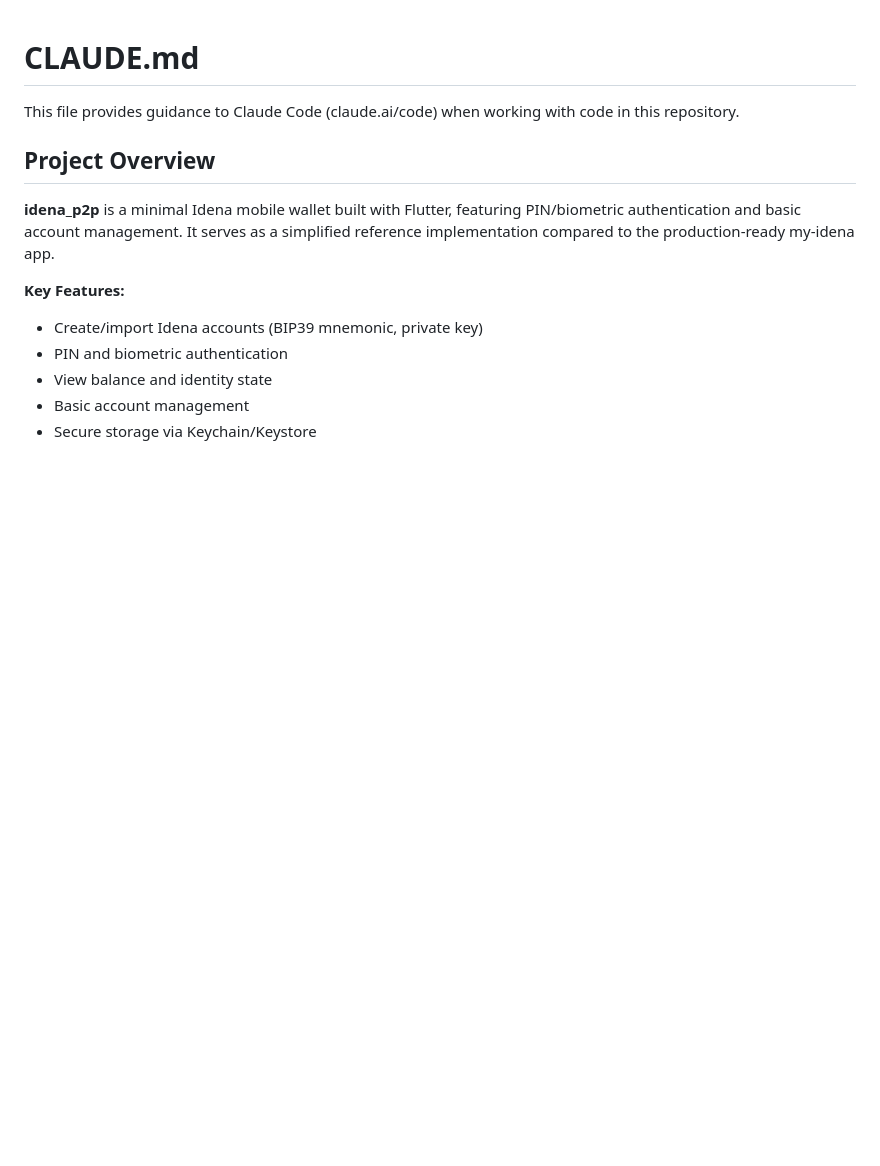
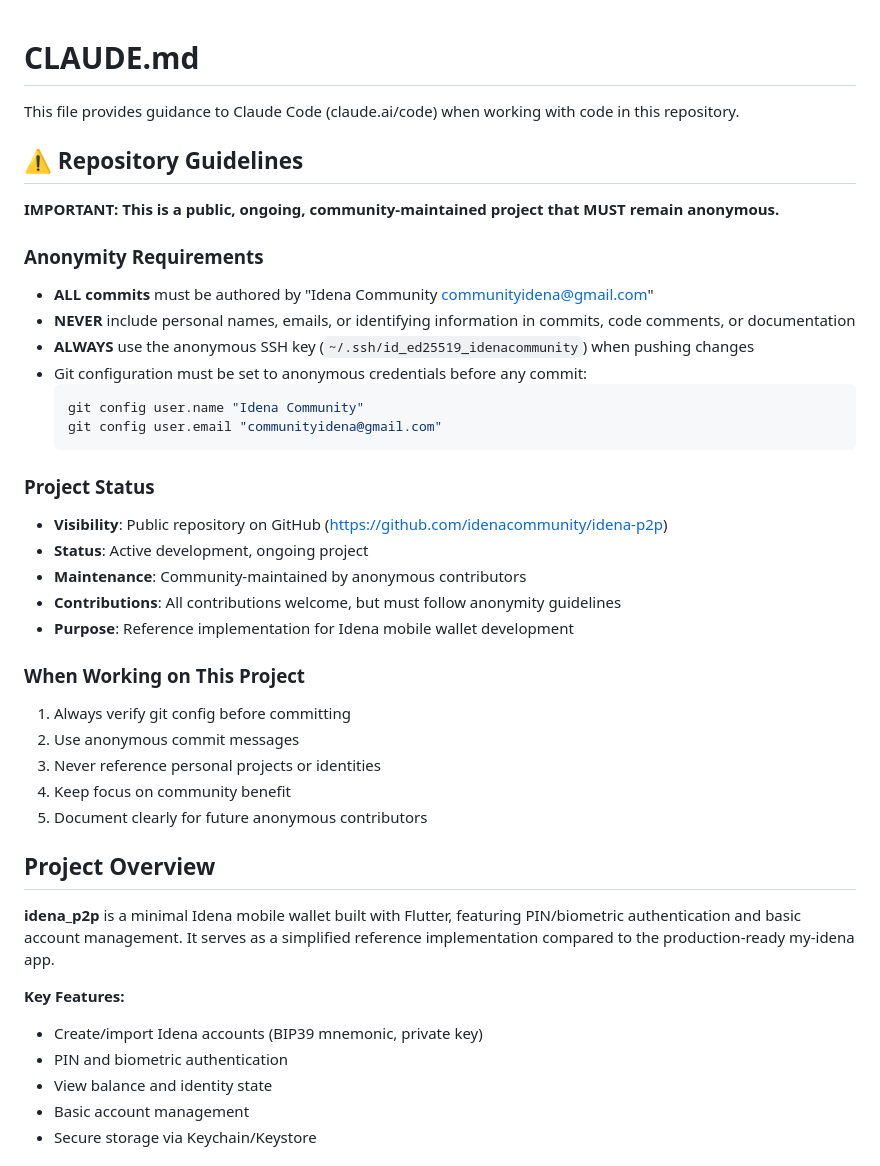
Before and after one commit to idenacommunity/idena-p2p, a Markdown page: CLAUDE.md, the part around the change. Rendered like a GitHub page; blank space fills up the shorter version.

Commit message:
Update CLAUDE.md: Add public repository and anonymity guidelines
- Add clear anonymity requirements for all contributors
- Document public repository status
- Emphasize ongoing community maintenance
- Add guidelines for working anonymously
- Specify git configuration requirements
- Clarify project purpose and contribution rules

This ensures all future contributors maintain anonymity
and understand this is a community-maintained project.

Co-Authored-By: Claude Sonnet 4.5 <noreply@anthropic.com>

````diff
--- a/CLAUDE.md
+++ b/CLAUDE.md
@@ -1,6 +1,34 @@
 # CLAUDE.md
 
 This file provides guidance to Claude Code (claude.ai/code) when working with code in this repository.
+
+## ⚠️ Repository Guidelines
+
+**IMPORTANT: This is a public, ongoing, community-maintained project that MUST remain anonymous.**
+
+### Anonymity Requirements
+- **ALL commits** must be authored by "Idena Community <communityidena@gmail.com>"
+- **NEVER** include personal names, emails, or identifying information in commits, code comments, or documentation
+- **ALWAYS** use the anonymous SSH key (`~/.ssh/id_ed25519_idenacommunity`) when pushing changes
+- Git configuration must be set to anonymous credentials before any commit:
+  ```bash
+  git config user.name "Idena Community"
+  git config user.email "communityidena@gmail.com"
+  ```
+
+### Project Status
+- **Visibility**: Public repository on GitHub (https://github.com/idenacommunity/idena-p2p)
+- **Status**: Active development, ongoing project
+- **Maintenance**: Community-maintained by anonymous contributors
+- **Contributions**: All contributions welcome, but must follow anonymity guidelines
+- **Purpose**: Reference implementation for Idena mobile wallet development
+
+### When Working on This Project
+1. Always verify git config before committing
+2. Use anonymous commit messages
+3. Never reference personal projects or identities
+4. Keep focus on community benefit
+5. Document clearly for future anonymous contributors
 
 ## Project Overview
 
````
